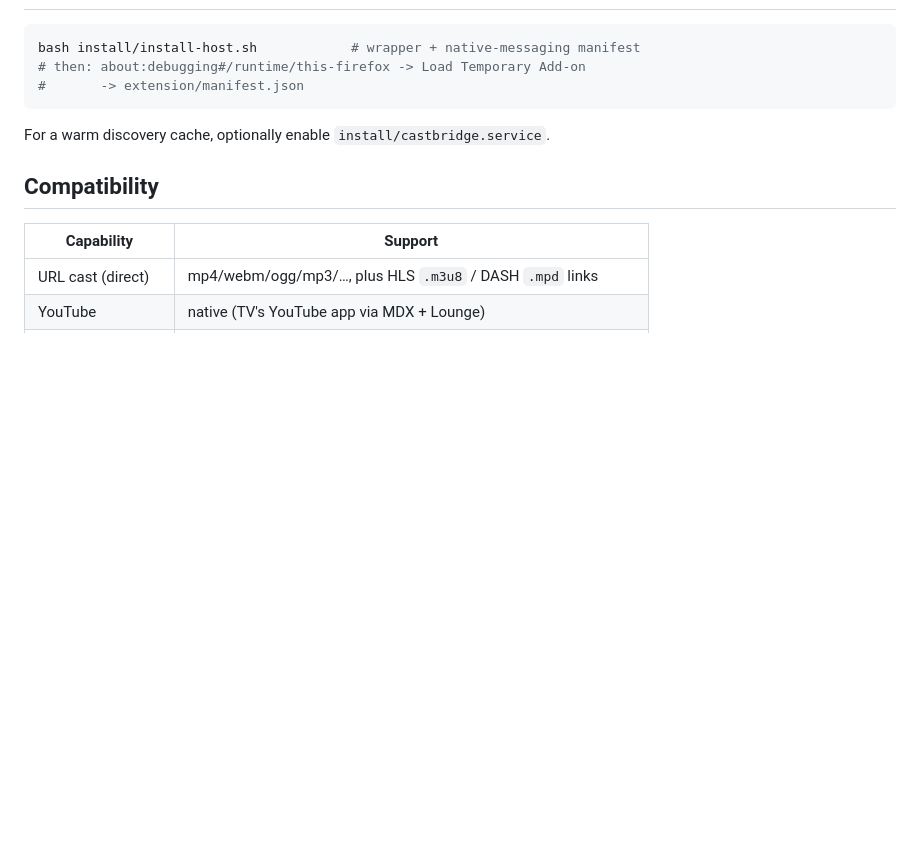
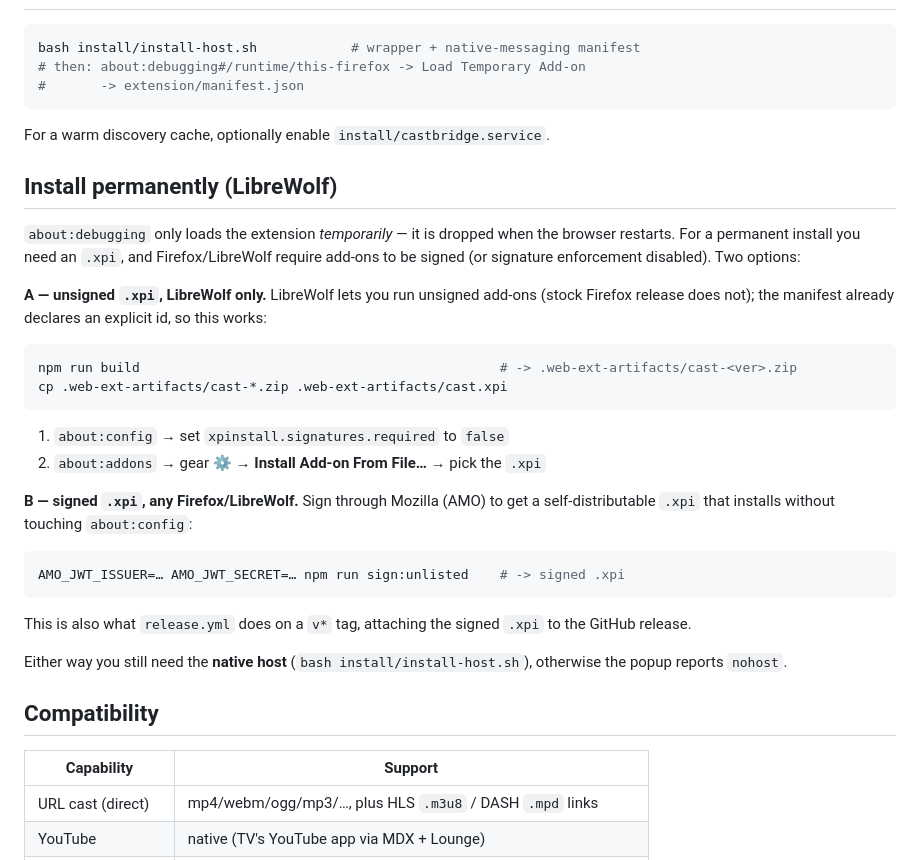
Before and after one commit to gianlucamazza/cast, a Markdown page: README.md, the part around the change. Rendered like a GitHub page; blank space fills up the shorter version.

Commit message:
docs: add permanent LibreWolf install section to README (#2)
about:debugging only loads the extension temporarily. Document the two routes to
a permanent install: an unsigned .xpi on LibreWolf (with
xpinstall.signatures.required disabled) and an AMO-signed .xpi via
npm run sign:unlisted. Note the native host is still required.

Co-authored-by: Claude Opus 4.8 (1M context) <noreply@anthropic.com>

````diff
--- a/README.md
+++ b/README.md
@@ -66,6 +66,37 @@ bash install/install-host.sh            # wrapper + native-messaging manifest
 
 For a warm discovery cache, optionally enable `install/castbridge.service`.
 
+## Install permanently (LibreWolf)
+
+`about:debugging` only loads the extension *temporarily* — it is dropped when the
+browser restarts. For a permanent install you need an `.xpi`, and Firefox/LibreWolf
+require add-ons to be signed (or signature enforcement disabled). Two options:
+
+**A — unsigned `.xpi`, LibreWolf only.** LibreWolf lets you run unsigned add-ons
+(stock Firefox release does not); the manifest already declares an explicit id, so
+this works:
+
+```bash
+npm run build                                              # -> .web-ext-artifacts/cast-<ver>.zip
+cp .web-ext-artifacts/cast-*.zip .web-ext-artifacts/cast.xpi
+```
+
+1. `about:config` → set `xpinstall.signatures.required` to `false`
+2. `about:addons` → gear ⚙ → **Install Add-on From File…** → pick the `.xpi`
+
+**B — signed `.xpi`, any Firefox/LibreWolf.** Sign through Mozilla (AMO) to get a
+self-distributable `.xpi` that installs without touching `about:config`:
+
+```bash
+AMO_JWT_ISSUER=… AMO_JWT_SECRET=… npm run sign:unlisted    # -> signed .xpi
+```
+
+This is also what `release.yml` does on a `v*` tag, attaching the signed `.xpi` to
+the GitHub release.
+
+Either way you still need the **native host** (`bash install/install-host.sh`),
+otherwise the popup reports `nohost`.
+
 ## Compatibility
 
 | Capability        | Support                                                        |
````
